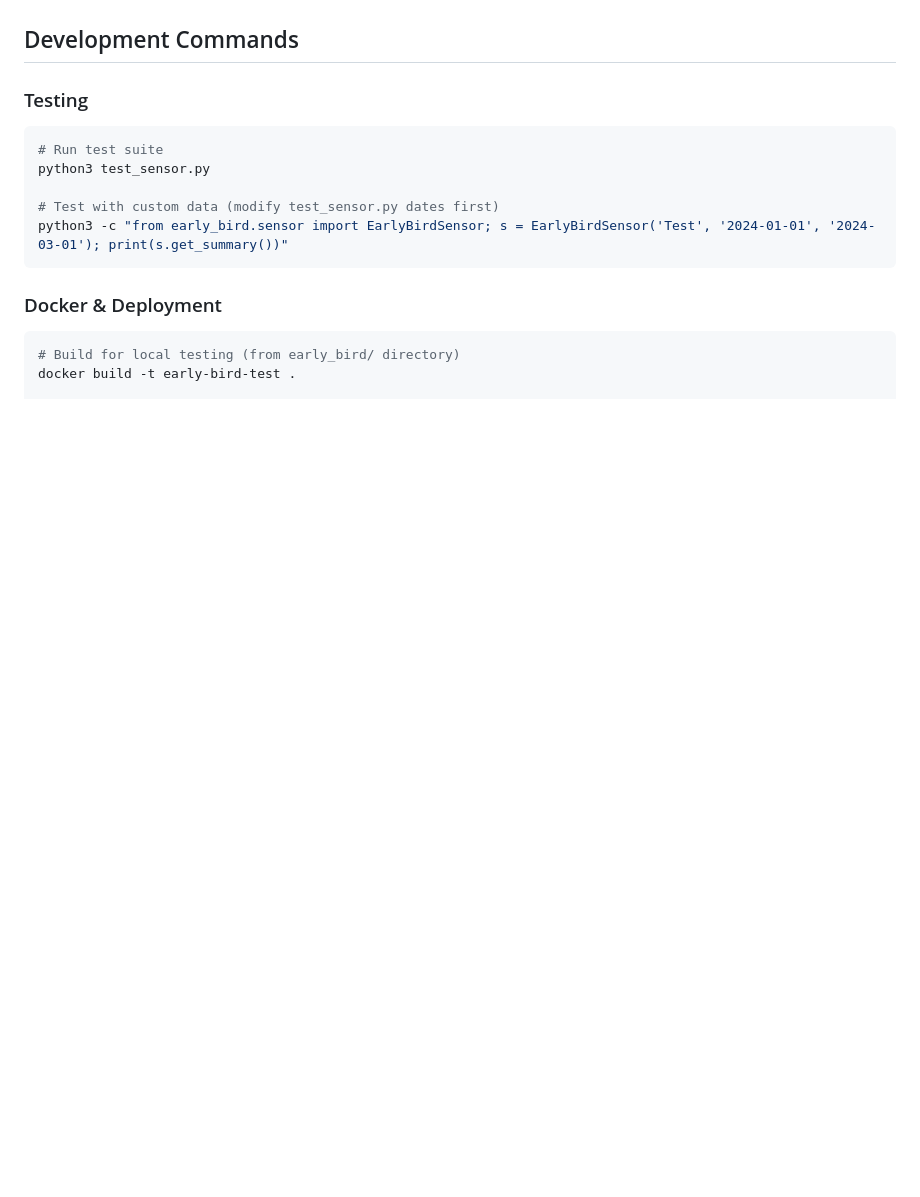
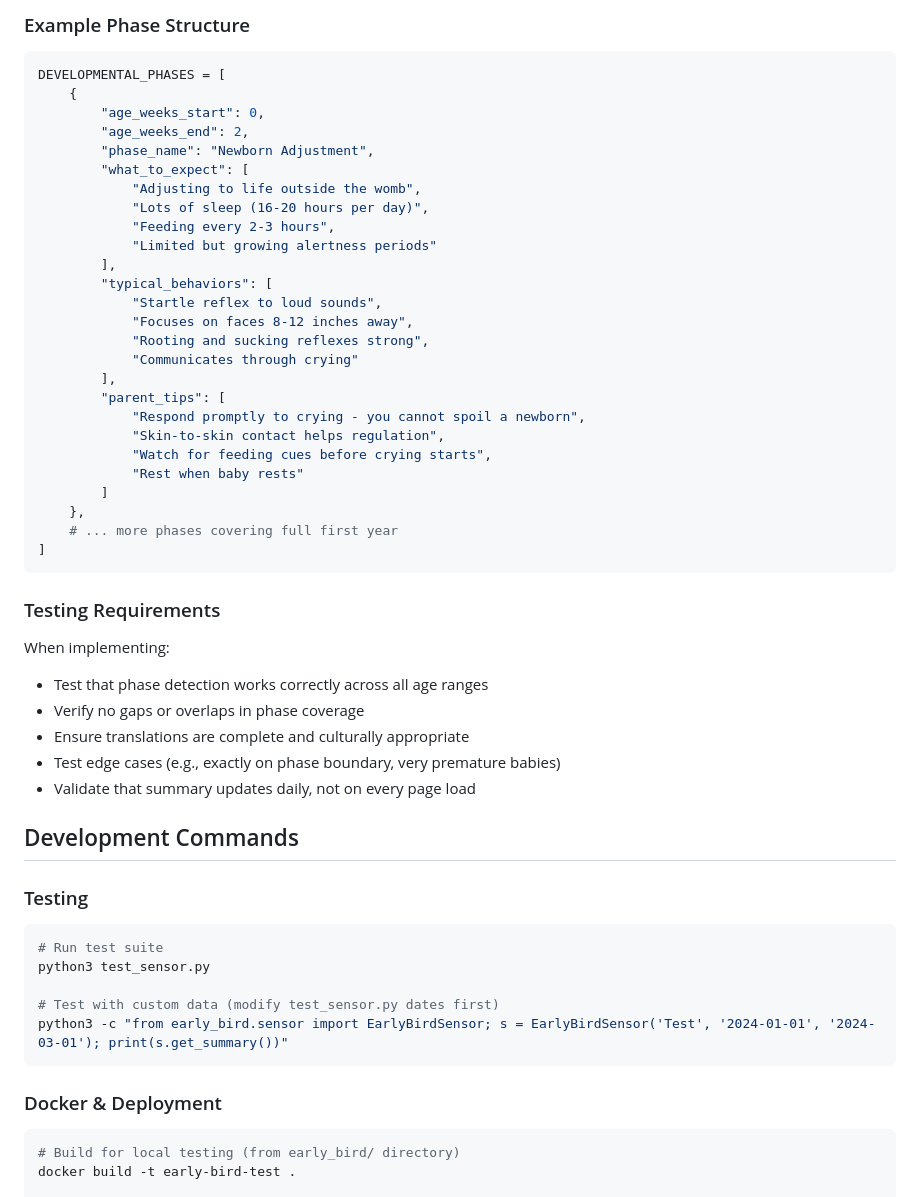
Before and after one commit to schmacka/Early-Bird, a Markdown page: CLAUDE.md, the part around one of its changes. Rendered like a GitHub page; blank space fills up the shorter version.

````diff
--- a/CLAUDE.md
+++ b/CLAUDE.md
@@ -8,3 +58,42 @@ Early Bird is a Home Assistant addon for tracking premature children's developme
+### Example Phase Structure
+
+```python
+DEVELOPMENTAL_PHASES = [
+    {
+        "age_weeks_start": 0,
+        "age_weeks_end": 2,
+        "phase_name": "Newborn Adjustment",
+        "what_to_expect": [
+            "Adjusting to life outside the womb",
+            "Lots of sleep (16-20 hours per day)",
+            "Feeding every 2-3 hours",
+            "Limited but growing alertness periods"
+        ],
+        "typical_behaviors": [
+            "Startle reflex to loud sounds",
+            "Focuses on faces 8-12 inches away",
+            "Rooting and sucking reflexes strong",
+            "Communicates through crying"
+        ],
+        "parent_tips": [
+            "Respond promptly to crying - you cannot spoil a newborn",
+            "Skin-to-skin contact helps regulation",
+            "Watch for feeding cues before crying starts",
+            "Rest when baby rests"
+        ]
+    },
+    # ... more phases covering full first year
+]
+```
+
+### Testing Requirements
+
+When implementing:
+- Test that phase detection works correctly across all age ranges
+- Verify no gaps or overlaps in phase coverage
+- Ensure translations are complete and culturally appropriate
+- Test edge cases (e.g., exactly on phase boundary, very premature babies)
+- Validate that summary updates daily, not on every page load
 
 ## Development Commands
 
````
Also changed, not shown: other parts of CLAUDE.md (+50 -0 lines).
